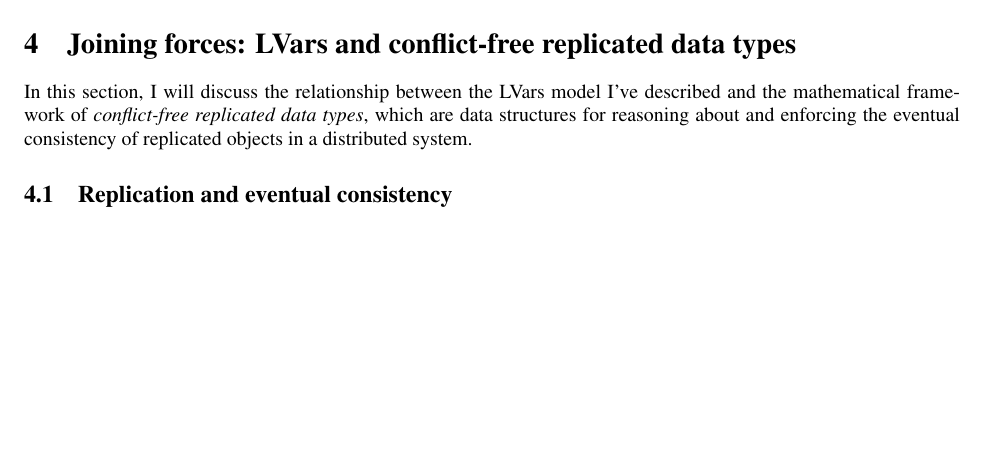
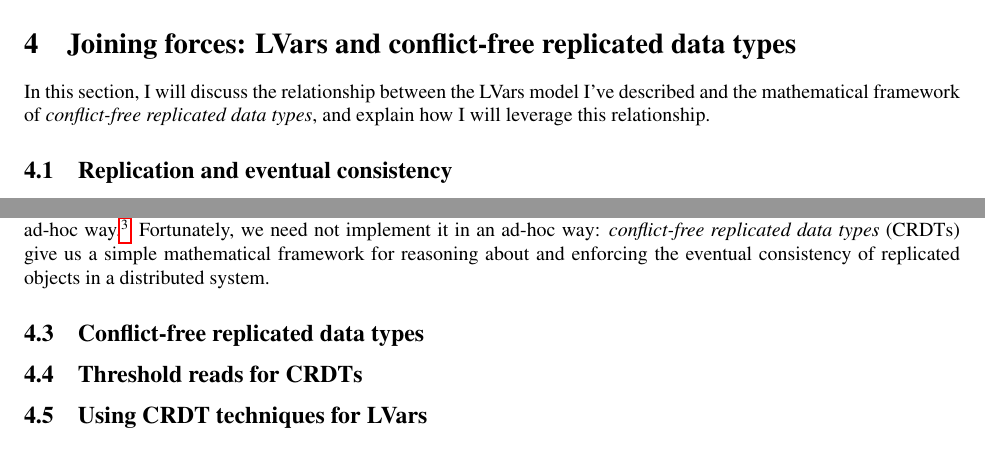
Before and after one commit to lkuper/dissertation, a LaTeX thesis (proposal/thesis-proposal.tex): part of page 5 of 8 before the commit and two parts of pages 5 and 6 of 9 after it, the two joined at a grey line, cut so that both start at the same text, the shorter picture padded with empty space. Compiled offline with pdfLaTeX.

Commit message:
Small tweaks to CRDT material.

```diff
--- a/proposal/thesis-proposal.tex
+++ b/proposal/thesis-proposal.tex
@@ -402,9 +403,8 @@ My dissertation will defend this thesis as follows:
 
 In this section, I will discuss the relationship between the LVars
 model I've described and the mathematical framework of
-\emph{conflict-free replicated data types}, which are data structures
-for reasoning about and enforcing the eventual consistency of
-replicated objects in a distributed system.
+\emph{conflict-free replicated data types}, and explain how I will
+leverage this relationship.
 
 \subsection{Replication and eventual consistency}
 
@@ -480,9 +480,23 @@ This notion of application-specific conflict resolution is not without
 its problems, especially if implemented in an ad-hoc
 way.\footnote{Indeed, as noted in the Dynamo article~\cite{dynamo},
   Amazon's shopping cart presents an anomaly whereby an item removed
-  from a cart may re-appear!}
+  from a cart may re-appear!}  Fortunately, we need not implement it
+in an ad-hoc way: \emph{conflict-free replicated data types} (CRDTs)
+give us a simple mathematical framework for reasoning about and
+enforcing the eventual consistency of replicated objects in a
+distributed system.
 
-\lk{TODO: Write about CRDTs.}
+\subsection{Conflict-free replicated data types}
+
+\lk{TODO: Explain CRDTs.}
+
+\subsection{Threshold reads for CRDTs}
+
+\lk{TODO: Explain how threshold reads for CRDTs will work.}
+
+\subsection{Using CRDT techniques for LVars}
+
+\lk{TODO: Explain how using CRDT techniques for LVars will work.}
 
 \section{Related work}\label{s:related}
 
```
Also changed, not shown: proposal/thesis-proposal.tex (9 more changed lines).
